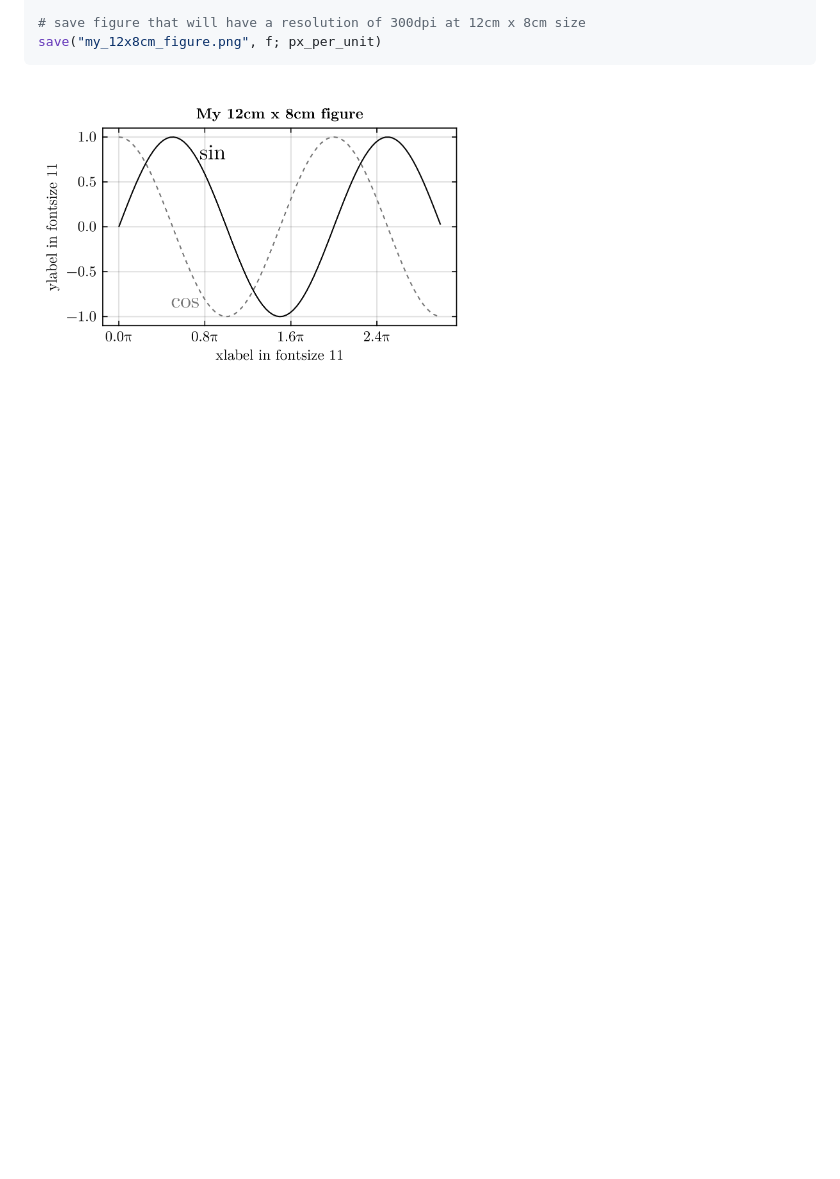
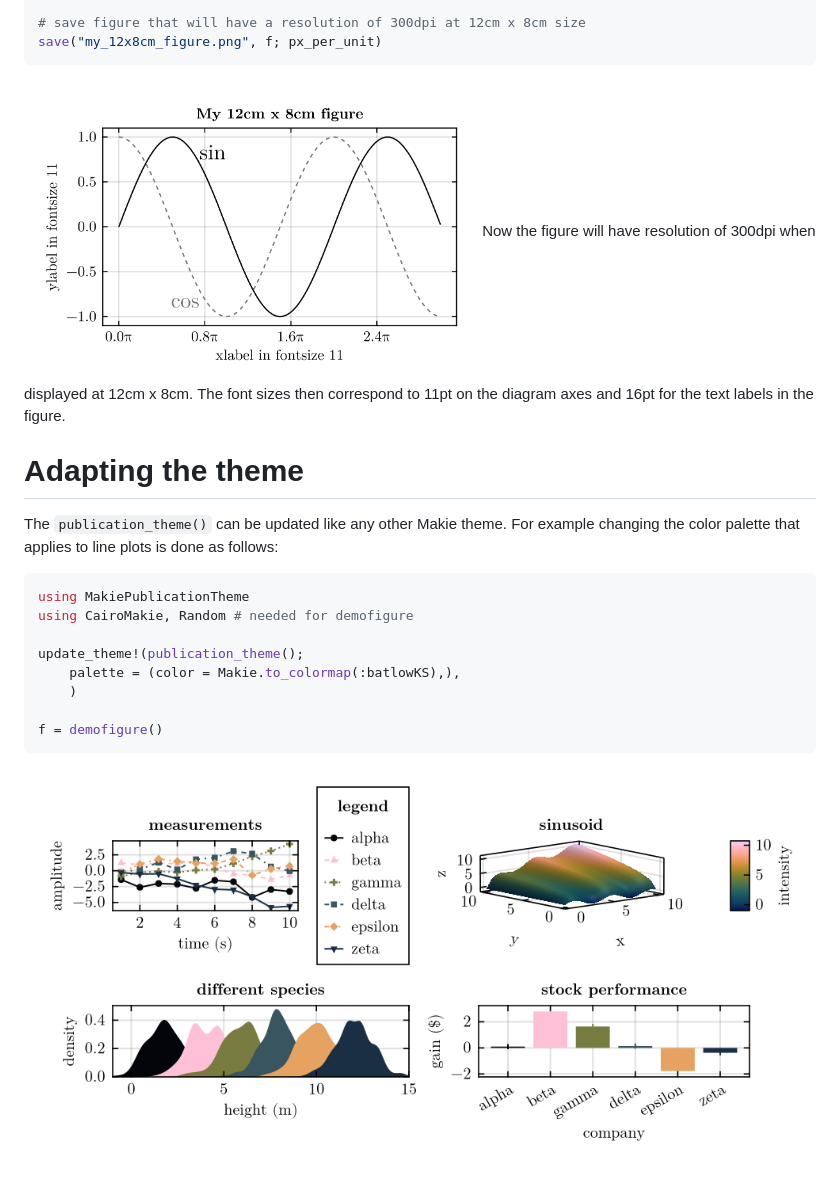
Before and after one commit to kimauth/MakiePublicationTheme.jl, a Markdown page: README.md, the part around the change. Drawn GitHub-style; pictures changed too: assets/makie_demofigure2.png (added); blank space fills up the shorter version.

Commit message:
how to update themes

````diff
--- a/README.md
+++ b/README.md
@@ -53,3 +53,18 @@ text!(ax, 3π/4, cos(3π/4); text="cos", align=(:right, :top), cycle, fontsize=1
 save("my_12x8cm_figure.png", f; px_per_unit)
 ```
 <img src="assets/my_12x8cm_figure.png" alt="Demofigure for figure and font sizes" width="454"/>
+Now the figure will have resolution of 300dpi when displayed at 12cm x 8cm. The font sizes then correspond to 11pt on the diagram axes and 16pt for the text labels in the figure.
+
+# Adapting the theme
+The `publication_theme()` can be updated like any other Makie theme. For example changing the color palette that applies to line plots is done as follows:
+```julia
+using MakiePublicationTheme
+using CairoMakie, Random # needed for demofigure
+
+update_theme!(publication_theme();
+    palette = (color = Makie.to_colormap(:batlowKS),),
+    )
+
+f = demofigure()
+```
+![Makie-theme-demofigure for publication theme with updated color palette](/assets/makie_demofigure2.png)
````
